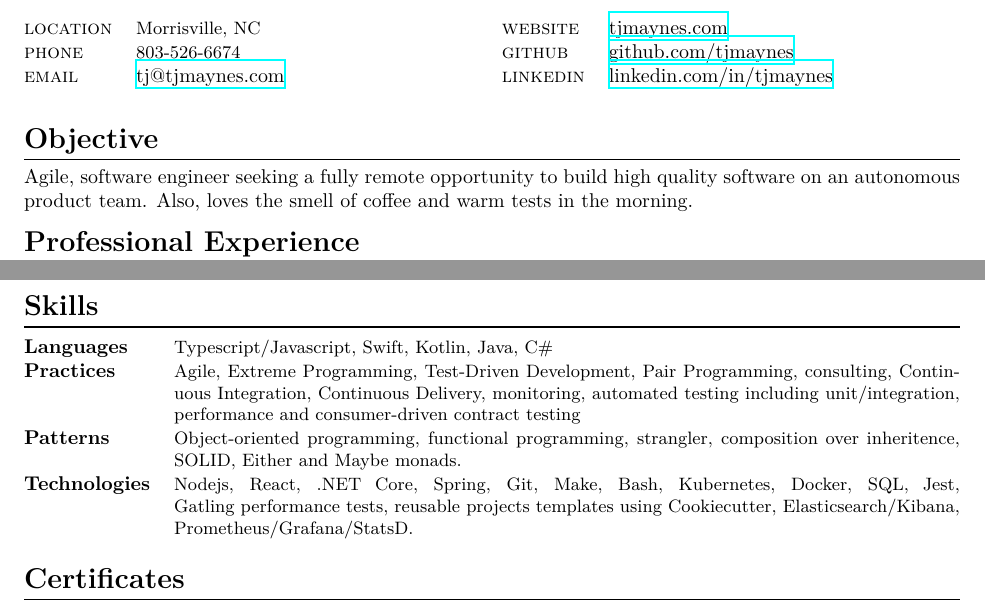
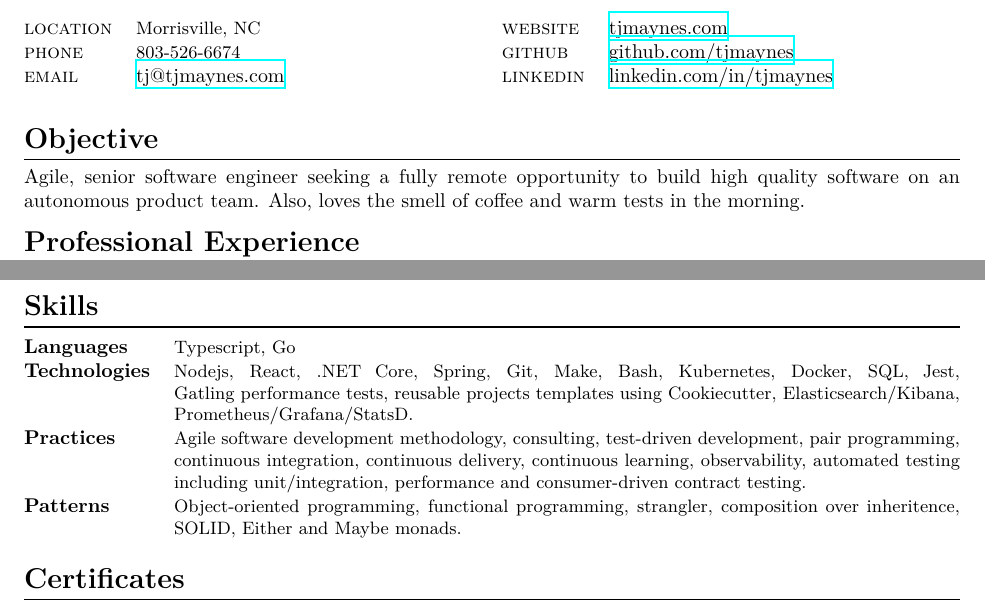
Before and after one commit to tjmaynes/career, a LaTeX CV (resume.tex, which reads components/objective.tex, components/skills.tex): two parts of pages 1 and 2 of 2, joined at a grey line, cut so that both start at the same text. Compiled offline with XeLaTeX.

Commit message:
New skills and objectives

```diff
--- a/components/objective.tex
+++ b/components/objective.tex
@@ -1,3 +1,3 @@
 \begin{section}{Objective}
-  Agile, software engineer seeking a fully remote opportunity to build high quality software on an autonomous product team. Also, loves the smell of coffee and warm tests in the morning.
+  Agile, senior software engineer seeking a fully remote opportunity to build high quality software on an autonomous product team. Also, loves the smell of coffee and warm tests in the morning.
 \end{section}
--- a/components/skills.tex
+++ b/components/skills.tex
@@ -1,8 +1,8 @@
 \begin{section}{Skills}
   \begin{tabularx}{\linewidth}{@{}l X@{}}
-    \textbf{Languages} &\small{Typescript/Javascript, Swift, Kotlin, Java, C\#} \\
-    \textbf{Practices} &\small{Agile, Extreme Programming, Test-Driven Development, Pair Programming, consulting, Continuous Integration, Continuous Delivery, monitoring, automated testing including unit/integration, performance and consumer-driven contract testing} \\
+    \textbf{Languages} &\small{Typescript, Go} \\
+    \textbf{Technologies} &\small{Nodejs, React, .NET Core, Spring, Git, Make, Bash, Kubernetes, Docker, SQL, Jest, Gatling performance tests, reusable projects templates using Cookiecutter, Elasticsearch/Kibana, Prometheus/Grafana/StatsD.} \\
+    \textbf{Practices} &\small{Agile software development methodology, consulting, test-driven development, pair programming, continuous integration, continuous delivery, continuous learning, observability, automated testing including unit/integration, performance and consumer-driven contract testing.} \\
     \textbf{Patterns} &\small{Object-oriented programming, functional programming, strangler, composition over inheritence, SOLID, Either and Maybe monads.} \\
-    \textbf{Technologies} &\small{Nodejs, React, .NET Core, Spring, Git, Make, Bash, Kubernetes, Docker, SQL, Jest, Gatling performance tests, reusable projects templates using Cookiecutter, Elasticsearch/Kibana, Prometheus/Grafana/StatsD.} \\
   \end{tabularx}
 \end{section}
```
Also changed, not shown: Makefile, 1 other file.
